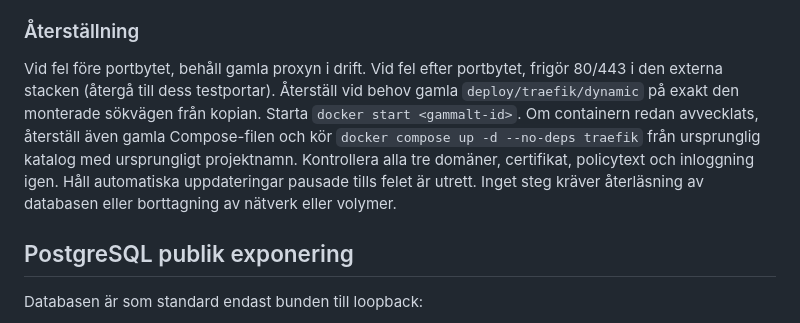
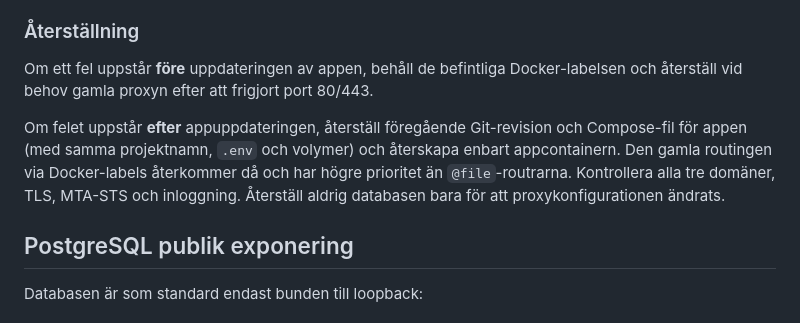
Before and after one commit to Mr-cool08/JK-utbildnings-intyg, a Markdown page: docs/DEPLOYMENT.md, the part around one of its changes. Drawn GitHub-style.

```diff
--- a/docs/DEPLOYMENT.md
+++ b/docs/DEPLOYMENT.md
@@ -103,7 +98,9 @@ Publik webbtrafik bör i stället filtreras av Cloudflare och serverns brandväg
 
 ### Återställning
 
-Vid fel före portbytet, behåll gamla proxyn i drift. Vid fel efter portbytet, frigör 80/443 i den externa stacken (återgå till dess testportar). Återställ vid behov gamla `deploy/traefik/dynamic` på exakt den monterade sökvägen från kopian. Starta `docker start <gammalt-id>`. Om containern redan avvecklats, återställ även gamla Compose-filen och kör `docker compose up -d --no-deps traefik` från ursprunglig katalog med ursprungligt projektnamn. Kontrollera alla tre domäner, certifikat, policytext och inloggning igen. Håll automatiska uppdateringar pausade tills felet är utrett. Inget steg kräver återläsning av databasen eller borttagning av nätverk eller volymer.
+Om ett fel uppstår **före** uppdateringen av appen, behåll de befintliga Docker-labelsen och återställ vid behov gamla proxyn efter att frigjort port 80/443.
+
+Om felet uppstår **efter** appuppdateringen, återställ föregående Git-revision och Compose-fil för appen (med samma projektnamn, `.env` och volymer) och återskapa enbart appcontainern. Den gamla routingen via Docker-labels återkommer då och har högre prioritet än `@file`-routrarna. Kontrollera alla tre domäner, TLS, MTA-STS och inloggning. Återställ aldrig databasen bara för att proxykonfigurationen ändrats.
 
 ## PostgreSQL publik exponering
 
```
Also changed, not shown: other parts of docs/DEPLOYMENT.md (+17 -22 lines).
